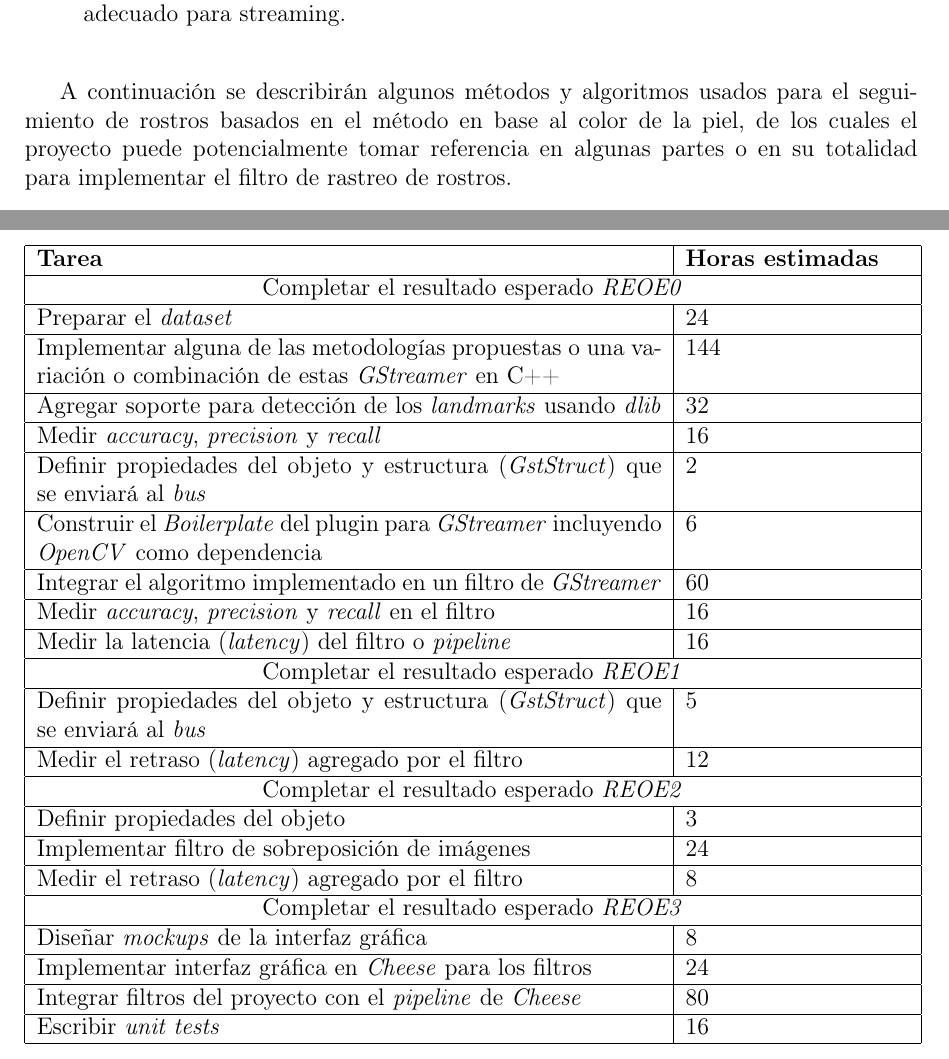
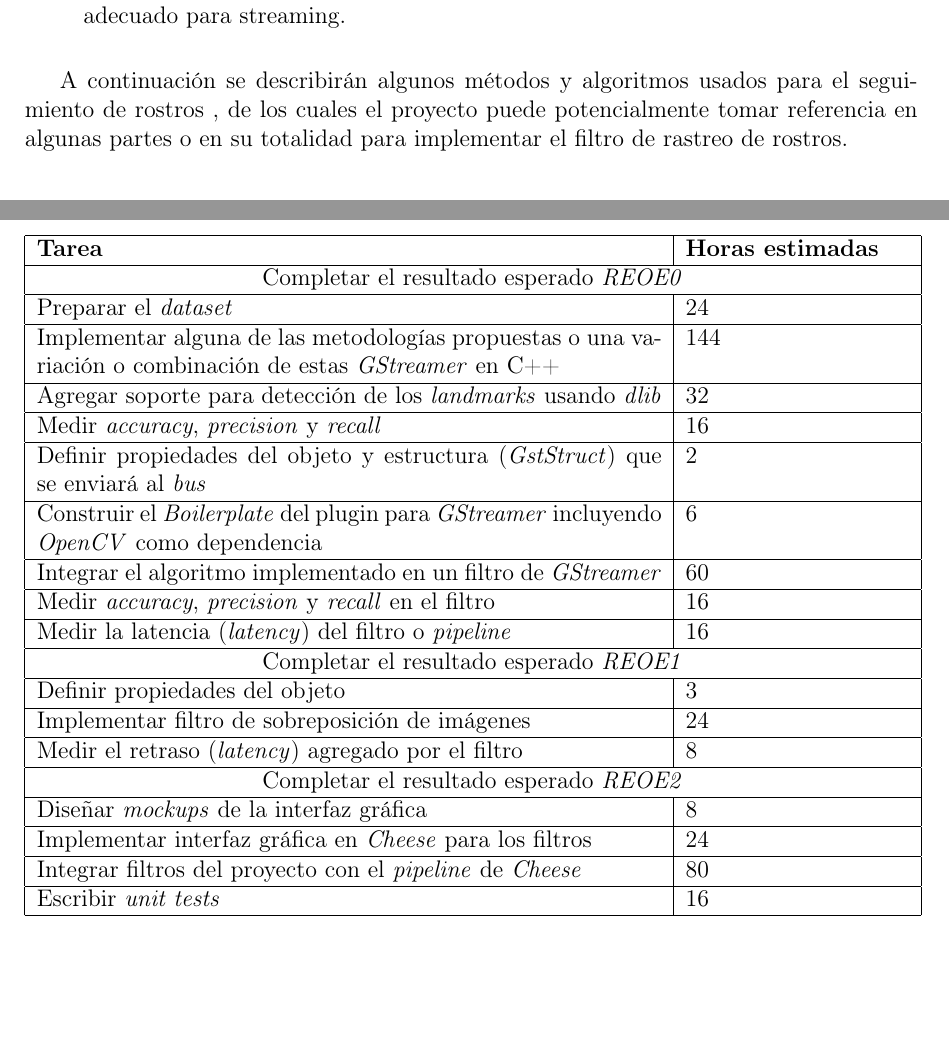
Before and after one commit to cfoch/cfoch-tesis, a LaTeX thesis (src/tesis.tex): two parts of pages 15 and 26 of 65, joined at a grey line, cut so that both start at the same text. Compiled offline with pdfLaTeX.

Commit message:
tesis: viabilidad: corregir resultado esperado extra

```diff
--- a/src/tesis.tex
+++ b/src/tesis.tex
@@ -536,9 +536,9 @@ a continuación:
 \end{enumerate}
 
 A continuación se describirán algunos métodos y algoritmos usados para el
-seguimiento de rostros basados en el método en base al color de la piel, de los
-cuales el proyecto puede potencialmente tomar referencia en algunas partes o en
-su totalidad para implementar el filtro de rastreo de rostros.
+seguimiento de rostros , de los cuales el proyecto puede potencialmente tomar
+referencia en algunas partes o en su totalidad para implementar el filtro de
+rastreo de rostros.
 
 \subparagraph{Metodología 0: A Real-time Model for Multiple Human Face Tracking
               from Low-resolution Surveillance Videos}\mbox{} \\
@@ -1103,18 +1103,6 @@ tarea estimado en horas.
   \multicolumn{2}{| c |}{Completar el resultado esperado \textit{REOE1}}
   \\ \hline
 
-  Definir propiedades del objeto y estructura (\textit{GstStruct}) que se
-  enviará al \textit{bus} &
-  5
-  \\ \hline
-
-  Medir el retraso (\textit{latency}) agregado por el filtro &
-  12
-  \\ \hline
-
-  \multicolumn{2}{| c |}{Completar el resultado esperado \textit{REOE2}}
-  \\ \hline
-
   Definir propiedades del objeto &
   3
   \\ \hline
@@ -1127,7 +1115,7 @@ tarea estimado en horas.
   8
   \\ \hline
 
-  \multicolumn{2}{| c |}{Completar el resultado esperado \textit{REOE3}}
+  \multicolumn{2}{| c |}{Completar el resultado esperado \textit{REOE2}}
   \\ \hline
 
   Diseñar \textit{mockups} de la interfaz gráfica&
```
Also changed, not shown: src/tesis.tex (2 more changed lines).
